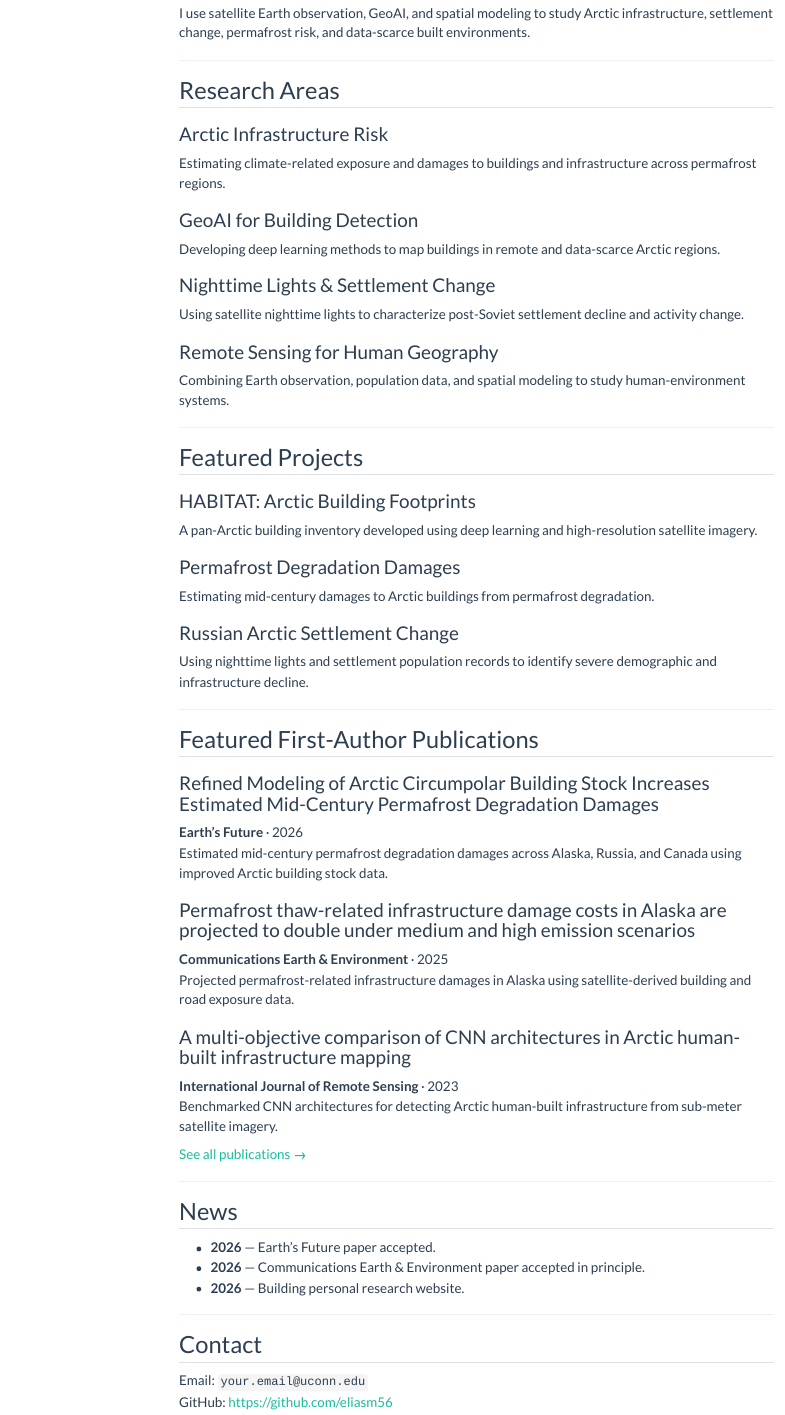
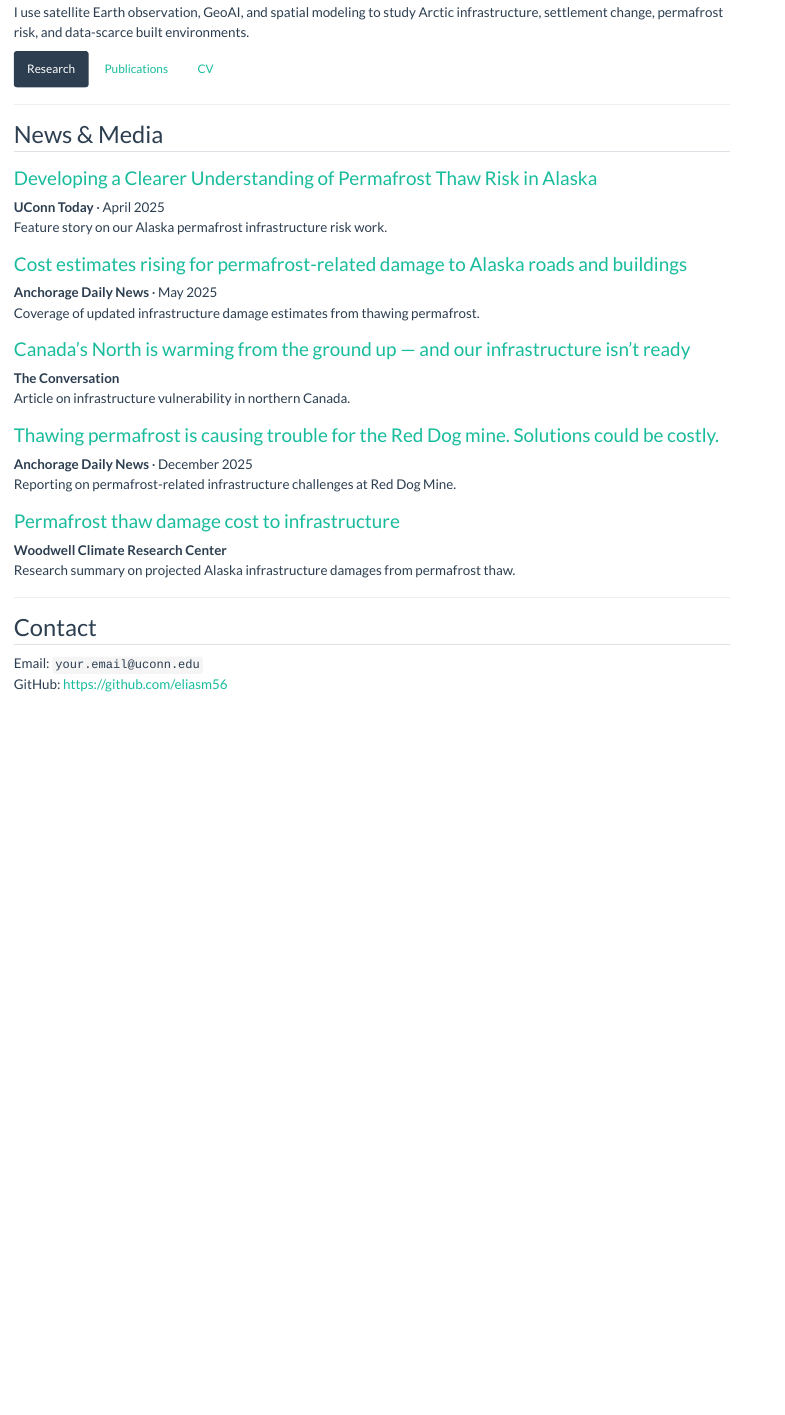
Before and after one commit to eliasm56/eliasm56.github.io, a Quarto document (index.qmd): the page in a window 1100 px wide, from 190 px down before the commit and from 1000 px down after it, so that both start at the same text. Rendered offline with R 4.5, knitr and Pandoc in place of Quarto, with nearby package versions; menus at the side of the page are left out.

Commit message:
Homepage update

```diff
--- a/index.qmd
+++ b/index.qmd
@@ -16,73 +21,46 @@
-## Research Areas
-
-::: {.grid}
-
-::: {.g-col-6}
-### Arctic Infrastructure Risk
-Estimating climate-related exposure and damages to buildings and infrastructure across permafrost regions.
-:::
-
-::: {.g-col-6}
-### GeoAI for Building Detection
-Developing deep learning methods to map buildings in remote and data-scarce Arctic regions.
-:::
-
-::: {.g-col-6}
-### Nighttime Lights & Settlement Change
-Using satellite nighttime lights to characterize post-Soviet settlement decline and activity change.
-:::
-
-::: {.g-col-6}
-### Remote Sensing for Human Geography
-Combining Earth observation, population data, and spatial modeling to study human-environment systems.
+[Research](research.html){.btn .btn-primary} [Publications](publications.html){.btn .btn-outline-primary} [CV](cv.html){.btn .btn-outline-primary}
 :::
 
 :::
 
 ---
 
-## Featured Projects
+## News & Media
 
-### HABITAT: Arctic Building Footprints
+::: {.news-card}
+### [Developing a Clearer Understanding of Permafrost Thaw Risk in Alaska](https://today.uconn.edu/2025/04/developing-a-clearer-understanding-of-permafrost-thaw-risk-in-alaska/)
 
-A pan-Arctic building inventory developed using deep learning and high-resolution satellite imagery.
+**UConn Today** · April 2025
+Feature story on our Alaska permafrost infrastructure risk work.
+:::
 
-### Permafrost Degradation Damages
+::: {.news-card}
+### [Cost estimates rising for permafrost-related damage to Alaska roads and buildings](https://www.adn.com/alaska-news/science/2025/05/09/cost-estimates-rising-for-permafrost-related-damage-to-alaska-roads-and-buildings/)
 
-Estimating mid-century damages to Arctic buildings from permafrost degradation.
+**Anchorage Daily News** · May 2025
+Coverage of updated infrastructure damage estimates from thawing permafrost.
+:::
 
-### Russian Arctic Settlement Change
+::: {.news-card}
+### [Canada's North is warming from the ground up — and our infrastructure isn't ready](https://theconversation.com/canadas-north-is-warming-from-the-ground-up-and-our-infrastructure-isnt-ready-272005)
 
-Using nighttime lights and settlement population records to identify severe demographic and infrastructure decline.
+**The Conversation**
+Article on infrastructure vulnerability in northern Canada.
+:::
 
----
+::: {.news-card}
+### [Thawing permafrost is causing trouble for the Red Dog mine. Solutions could be costly.](https://www.adn.com/alaska-news/rural-alaska/2025/12/07/thawing-permafrost-is-causing-trouble-for-the-red-dog-mine-solutions-could-be-costly/)
 
-## Featured First-Author Publications
+**Anchorage Daily News** · December 2025
+Reporting on permafrost-related infrastructure challenges at Red Dog Mine.
+:::
 
-### Refined Modeling of Arctic Circumpolar Building Stock Increases Estimated Mid-Century Permafrost Degradation Damages
+::: {.news-card}
+### [Permafrost thaw damage cost to infrastructure](https://www.woodwellclimate.org/permafrost-thaw-infrastructure-damage-alaska/)
 
-**Earth’s Future** · 2026
-Estimated mid-century permafrost degradation damages across Alaska, Russia, and Canada using improved Arctic building stock data.
-
-### Permafrost thaw-related infrastructure damage costs in Alaska are projected to double under medium and high emission scenarios
-
-**Communications Earth & Environment** · 2025
-Projected permafrost-related infrastructure damages in Alaska using satellite-derived building and road exposure data.
-
-### A multi-objective comparison of CNN architectures in Arctic human-built infrastructure mapping
-
-**International Journal of Remote Sensing** · 2023
-Benchmarked CNN architectures for detecting Arctic human-built infrastructure from sub-meter satellite imagery.
-
-[See all publications →](publications.html)
-
----
-
-## News
-
-- **2026** — Earth’s Future paper accepted.
-- **2026** — Communications Earth & Environment paper accepted in principle.
-- **2026** — Building personal research website.
+**Woodwell Climate Research Center**
+Research summary on projected Alaska infrastructure damages from permafrost thaw.
+:::
 
 ---
 
```
Also changed, not shown: assets/images/profile.jpg (added), index.qmd (15 more changed lines).
